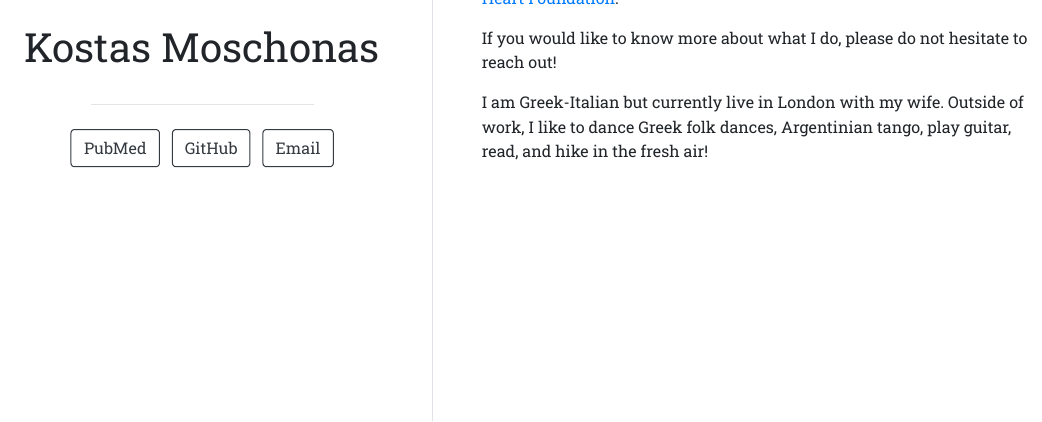
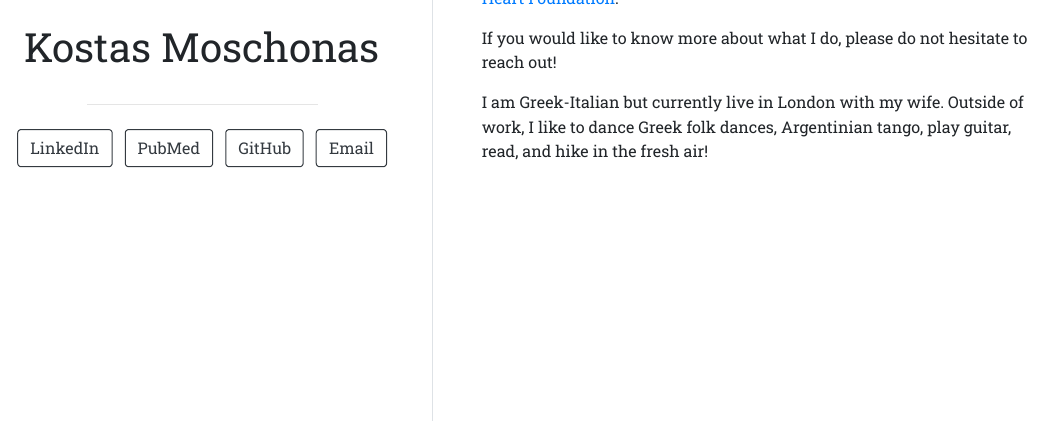
Before and after one commit to kostas-moschonas/website, an R Markdown document (index.Rmd): the page in a window 1100 px wide, from 480 px down. The pictures show the output file index.html that the author committed with the source, opened offline.

Commit message:
added links

```diff
--- a/index.Rmd
+++ b/index.Rmd
@@ -2,6 +2,8 @@
 title: "Kostas Moschonas"
 image: "kostas_square.jpg"
 links:
+  - label: LinkedIn
+    url: "https://www.linkedin.com/in/moschonask/"
   - label: PubMed
     url: "https://pubmed.ncbi.nlm.nih.gov/?term=moschonas+k&sort=date"
   - label: GitHub
```
Also changed, not shown: index.html.
